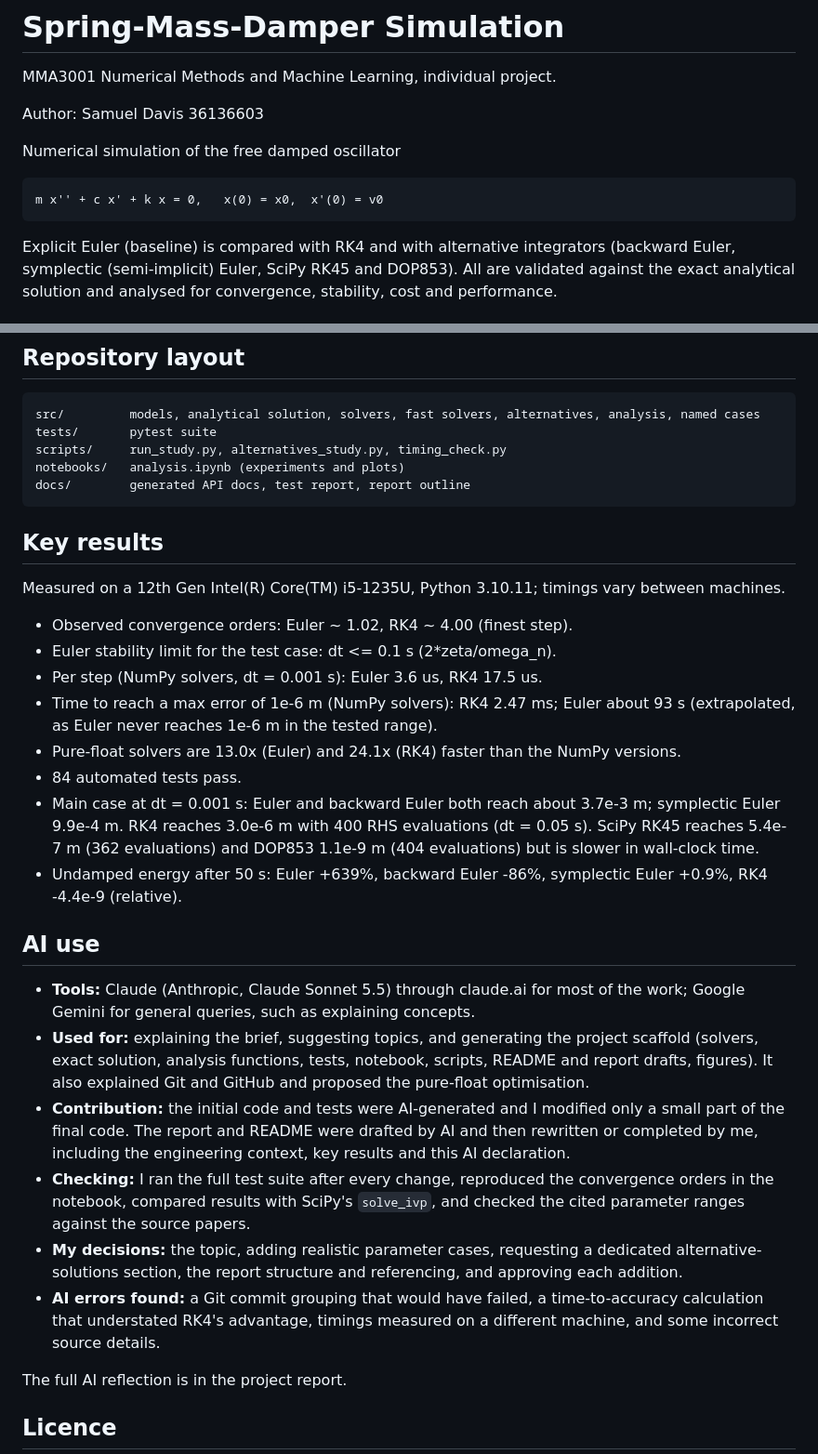
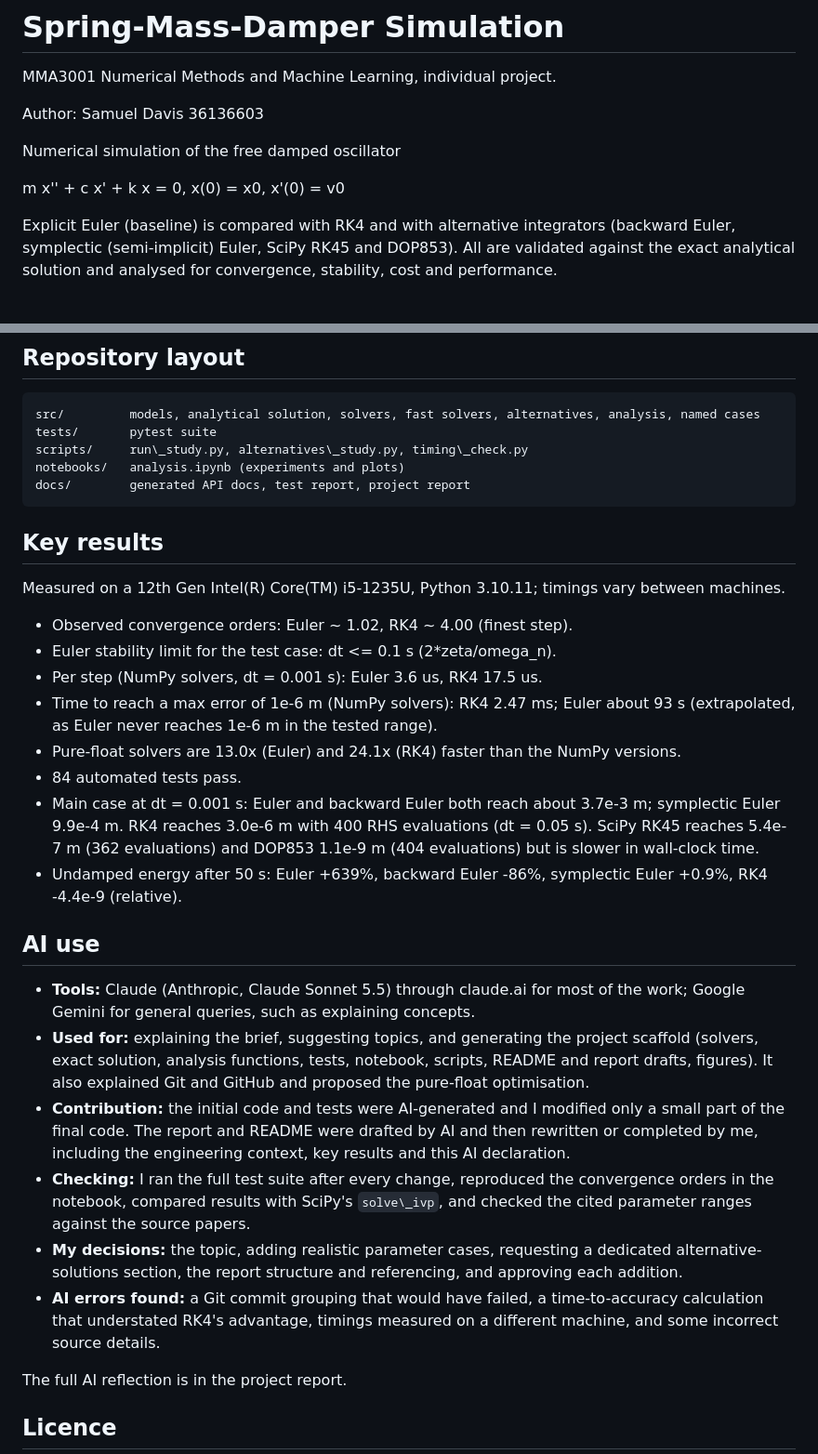
Before and after one commit to Sammmydav/spring-damper-system, a Markdown page: README.md, 2 parts joined by grey strips. Shown at 93% size. Drawn GitHub-style.

Commit message:
Updating README based previous commit

````diff
--- a/README.md
+++ b/README.md
@@ -6,7 +6,8 @@ Author: Samuel Davis 36136603
 
 Numerical simulation of the free damped oscillator
 
-    m x'' + c x' + k x = 0,   x(0) = x0,  x'(0) = v0
+&#x20;   m x'' + c x' + k x = 0,   x(0) = x0,  x'(0) = v0
+
 
 Explicit Euler (baseline) is compared with RK4 and with alternative integrators (backward Euler, symplectic (semi-implicit) Euler, SciPy RK45 and DOP853). All are validated against the exact analytical solution and analysed for convergence, stability, cost and performance.
 
@@ -115,32 +116,32 @@ Open `docs/api/index.html` in a browser.
 ```
 src/         models, analytical solution, solvers, fast solvers, alternatives, analysis, named cases
 tests/       pytest suite
-scripts/     run_study.py, alternatives_study.py, timing_check.py
+scripts/     run\_study.py, alternatives\_study.py, timing\_check.py
 notebooks/   analysis.ipynb (experiments and plots)
-docs/        generated API docs, test report, report outline
+docs/        generated API docs, test report, project report
 ```
 
 ## Key results
 
 Measured on a 12th Gen Intel(R) Core(TM) i5-1235U, Python 3.10.11; timings vary between machines.
 
-- Observed convergence orders: Euler ~ 1.02, RK4 ~ 4.00 (finest step).
-- Euler stability limit for the test case: dt <= 0.1 s (2*zeta/omega_n).
-- Per step (NumPy solvers, dt = 0.001 s): Euler 3.6 us, RK4 17.5 us.
-- Time to reach a max error of 1e-6 m (NumPy solvers): RK4 2.47 ms; Euler about 93 s (extrapolated, as Euler never reaches 1e-6 m in the tested range).
-- Pure-float solvers are 13.0x (Euler) and 24.1x (RK4) faster than the NumPy versions.
-- 84 automated tests pass.
-- Main case at dt = 0.001 s: Euler and backward Euler both reach about 3.7e-3 m; symplectic Euler 9.9e-4 m. RK4 reaches 3.0e-6 m with 400 RHS evaluations (dt = 0.05 s). SciPy RK45 reaches 5.4e-7 m (362 evaluations) and DOP853 1.1e-9 m (404 evaluations) but is slower in wall-clock time.
-- Undamped energy after 50 s: Euler +639%, backward Euler -86%, symplectic Euler +0.9%, RK4 -4.4e-9 (relative).
+* Observed convergence orders: Euler \~ 1.02, RK4 \~ 4.00 (finest step).
+* Euler stability limit for the test case: dt <= 0.1 s (2\*zeta/omega\_n).
+* Per step (NumPy solvers, dt = 0.001 s): Euler 3.6 us, RK4 17.5 us.
+* Time to reach a max error of 1e-6 m (NumPy solvers): RK4 2.47 ms; Euler about 93 s (extrapolated, as Euler never reaches 1e-6 m in the tested range).
+* Pure-float solvers are 13.0x (Euler) and 24.1x (RK4) faster than the NumPy versions.
+* 84 automated tests pass.
+* Main case at dt = 0.001 s: Euler and backward Euler both reach about 3.7e-3 m; symplectic Euler 9.9e-4 m. RK4 reaches 3.0e-6 m with 400 RHS evaluations (dt = 0.05 s). SciPy RK45 reaches 5.4e-7 m (362 evaluations) and DOP853 1.1e-9 m (404 evaluations) but is slower in wall-clock time.
+* Undamped energy after 50 s: Euler +639%, backward Euler -86%, symplectic Euler +0.9%, RK4 -4.4e-9 (relative).
 
 ## AI use
 
-- **Tools:** Claude (Anthropic, Claude Sonnet 5.5) through claude.ai for most of the work; Google Gemini for general queries, such as explaining concepts.
-- **Used for:** explaining the brief, suggesting topics, and generating the project scaffold (solvers, exact solution, analysis functions, tests, notebook, scripts, README and report drafts, figures). It also explained Git and GitHub and proposed the pure-float optimisation.
-- **Contribution:** the initial code and tests were AI-generated and I modified only a small part of the final code. The report and README were drafted by AI and then rewritten or completed by me, including the engineering context, key results and this AI declaration.
-- **Checking:** I ran the full test suite after every change, reproduced the convergence orders in the notebook, compared results with SciPy's `solve_ivp`, and checked the cited parameter ranges against the source papers.
-- **My decisions:** the topic, adding realistic parameter cases, requesting a dedicated alternative-solutions section, the report structure and referencing, and approving each addition.
-- **AI errors found:** a Git commit grouping that would have failed, a time-to-accuracy calculation that understated RK4's advantage, timings measured on a different machine, and some incorrect source details.
+* **Tools:** Claude (Anthropic, Claude Sonnet 5.5) through claude.ai for most of the work; Google Gemini for general queries, such as explaining concepts.
+* **Used for:** explaining the brief, suggesting topics, and generating the project scaffold (solvers, exact solution, analysis functions, tests, notebook, scripts, README and report drafts, figures). It also explained Git and GitHub and proposed the pure-float optimisation.
+* **Contribution:** the initial code and tests were AI-generated and I modified only a small part of the final code. The report and README were drafted by AI and then rewritten or completed by me, including the engineering context, key results and this AI declaration.
+* **Checking:** I ran the full test suite after every change, reproduced the convergence orders in the notebook, compared results with SciPy's `solve\_ivp`, and checked the cited parameter ranges against the source papers.
+* **My decisions:** the topic, adding realistic parameter cases, requesting a dedicated alternative-solutions section, the report structure and referencing, and approving each addition.
+* **AI errors found:** a Git commit grouping that would have failed, a time-to-accuracy calculation that understated RK4's advantage, timings measured on a different machine, and some incorrect source details.
 
 The full AI reflection is in the project report.
 
````
Also changed, not shown: other parts of README.md (+30 -30 lines).
